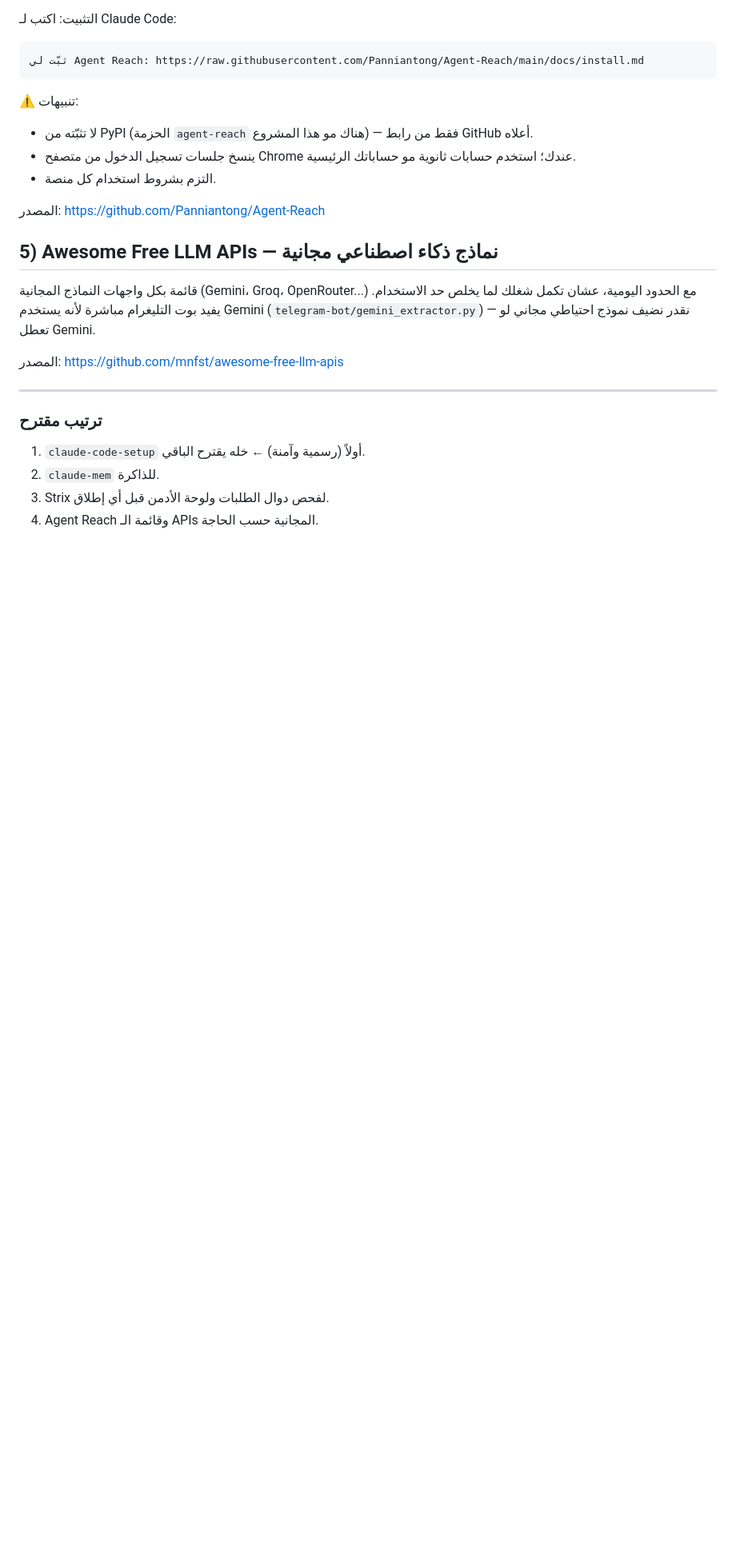
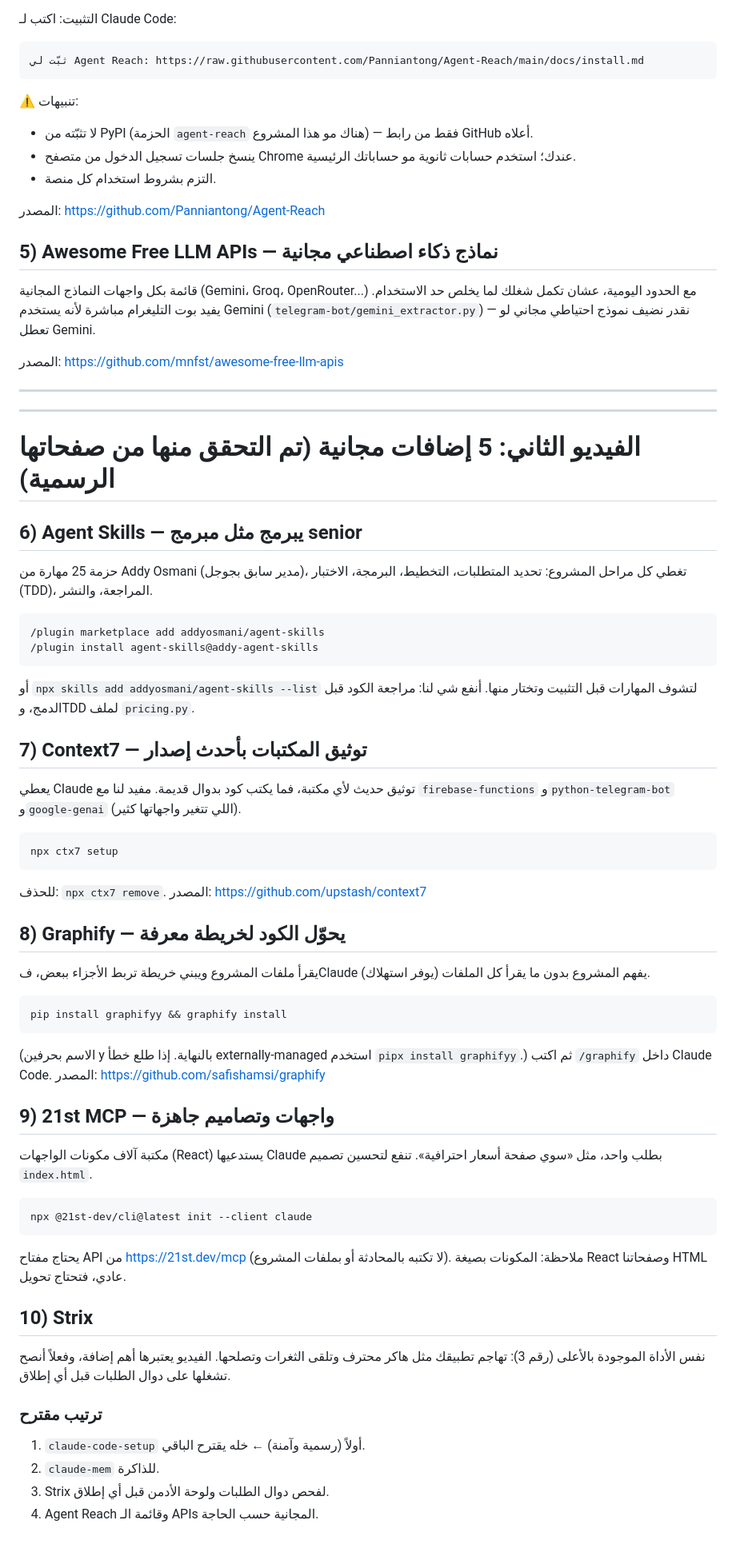
Before and after one commit to aloshrahman4-design/alfursan-store, a Markdown page: docs/CLAUDE_TOOLS.md, the part around the change. Shown at 80% size. Rendered like a GitHub page; blank space fills up the shorter version.

Commit message:
Document five more verified Claude Code extensions (agent-skills, Context7, Graphify, 21st MCP)
Co-Authored-By: Claude Opus 5.5 <noreply@anthropic.com>
Claude-Session: https://claude.ai/code/session_01PfBPt6thEWJ6XBhDW3CAfx

````diff
--- a/docs/CLAUDE_TOOLS.md
+++ b/docs/CLAUDE_TOOLS.md
@@ -80,6 +80,48 @@ strix --target ./
 
 ---
 
+---
+
+# الفيديو الثاني: 5 إضافات مجانية (تم التحقق منها من صفحاتها الرسمية)
+
+## 6) Agent Skills — يبرمج مثل مبرمج senior
+حزمة 25 مهارة من Addy Osmani (مدير سابق بجوجل)، تغطي كل مراحل المشروع: تحديد المتطلبات، التخطيط، البرمجة، الاختبار (TDD)، المراجعة، والنشر.
+
+```
+/plugin marketplace add addyosmani/agent-skills
+/plugin install agent-skills@addy-agent-skills
+```
+أو `npx skills add addyosmani/agent-skills --list` لتشوف المهارات قبل التثبيت وتختار منها.
+أنفع شي لنا: مراجعة الكود قبل الدمج، وTDD لملف `pricing.py`.
+
+## 7) Context7 — توثيق المكتبات بأحدث إصدار
+يعطي Claude توثيق حديث لأي مكتبة، فما يكتب كود بدوال قديمة. مفيد لنا مع `firebase-functions` و`python-telegram-bot` و`google-genai` (اللي تتغير واجهاتها كثير).
+
+```
+npx ctx7 setup
+```
+للحذف: `npx ctx7 remove`. المصدر: https://github.com/upstash/context7
+
+## 8) Graphify — يحوّل الكود لخريطة معرفة
+يقرأ ملفات المشروع ويبني خريطة تربط الأجزاء ببعض، فClaude يفهم المشروع بدون ما يقرأ كل الملفات (يوفر استهلاك).
+
+```
+pip install graphifyy && graphify install
+```
+(الاسم بحرفين y بالنهاية. إذا طلع خطأ externally-managed استخدم `pipx install graphifyy`.) ثم اكتب `/graphify` داخل Claude Code.
+المصدر: https://github.com/safishamsi/graphify
+
+## 9) 21st MCP — واجهات وتصاميم جاهزة
+مكتبة آلاف مكونات الواجهات (React) يستدعيها Claude بطلب واحد، مثل «سوي صفحة أسعار احترافية». تنفع لتحسين تصميم `index.html`.
+
+```
+npx @21st-dev/cli@latest init --client claude
+```
+يحتاج مفتاح API من https://21st.dev/mcp (لا تكتبه بالمحادثة أو بملفات المشروع). ملاحظة: المكونات بصيغة React وصفحاتنا HTML عادي، فتحتاج تحويل.
+
+## 10) Strix
+نفس الأداة الموجودة بالأعلى (رقم 3): تهاجم تطبيقك مثل هاكر محترف وتلقى الثغرات وتصلحها. الفيديو يعتبرها أهم إضافة، وفعلاً أنصح تشغلها على دوال الطلبات قبل أي إطلاق.
+
 ### ترتيب مقترح
 
 1. `claude-code-setup` أولاً (رسمية وآمنة) ← خله يقترح الباقي.
````
